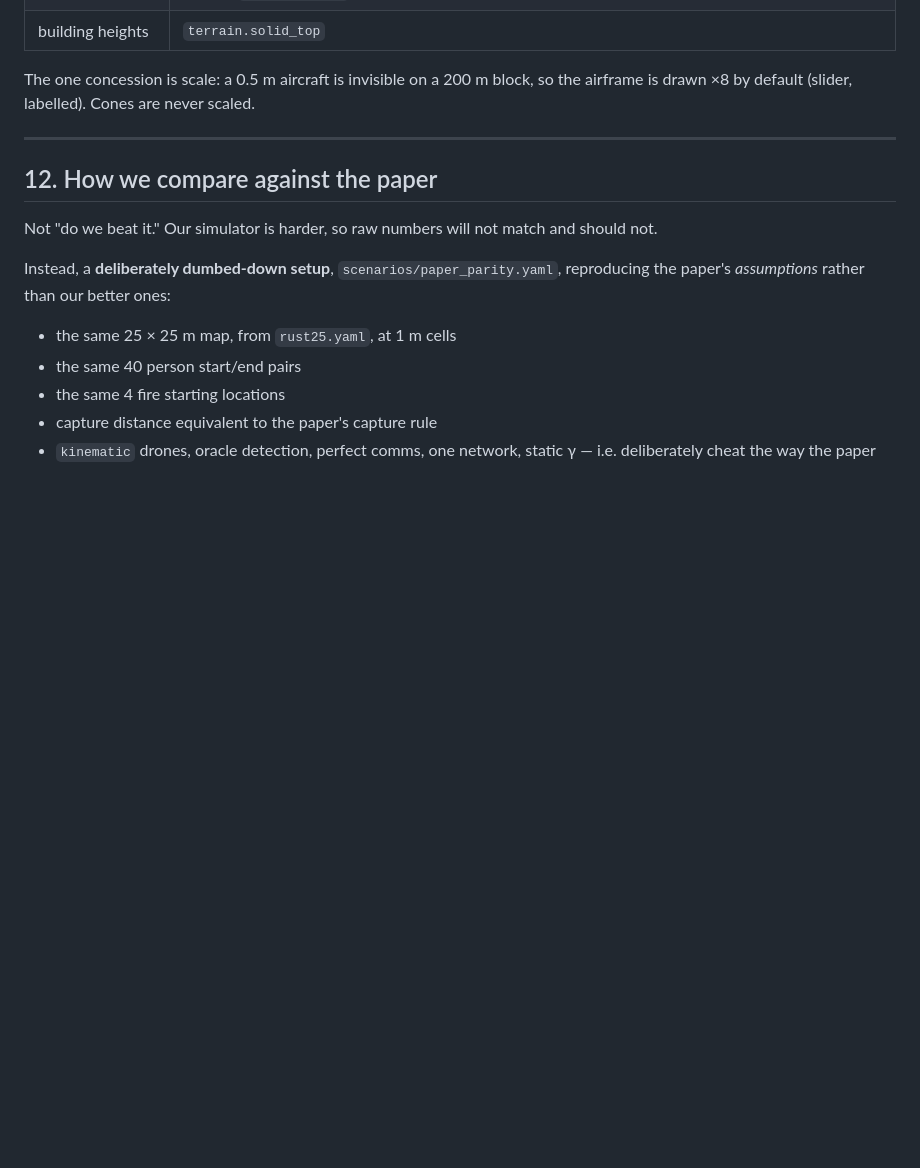
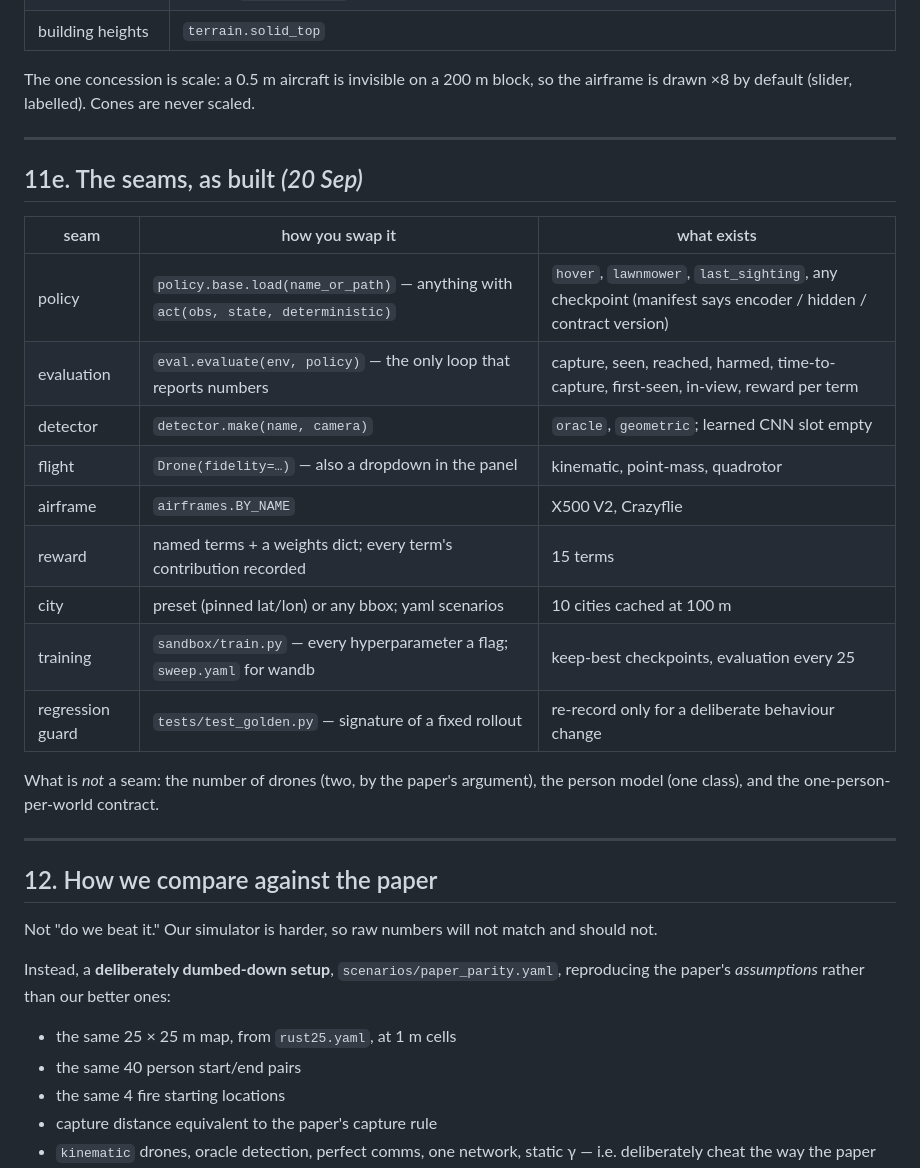
Before and after one commit to Pranman1/HADR-3D, a Markdown page: initial_plan_doc.md, the part around the change. Drawn GitHub-style; blank space fills up the shorter version.

Commit message:
Plan doc §11e: the seams as built
Co-Authored-By: Claude Fable 5.1 <noreply@anthropic.com>
Claude-Session: https://claude.ai/code/session_017YDJMDjFfdQsCb3Vy5hmBS

```diff
--- a/initial_plan_doc.md
+++ b/initial_plan_doc.md
@@ -923,6 +923,25 @@ airframe is drawn ×8 by default (slider, labelled). Cones are never scaled.
 
 ---
 
+## 11e. The seams, as built  *(20 Sep)*
+
+| seam | how you swap it | what exists |
+|---|---|---|
+| policy | `policy.base.load(name_or_path)` — anything with `act(obs, state, deterministic)` | `hover`, `lawnmower`, `last_sighting`, any checkpoint (manifest says encoder / hidden / contract version) |
+| evaluation | `eval.evaluate(env, policy)` — the only loop that reports numbers | capture, seen, reached, harmed, time-to-capture, first-seen, in-view, reward per term |
+| detector | `detector.make(name, camera)` | `oracle`, `geometric`; learned CNN slot empty |
+| flight | `Drone(fidelity=…)` — also a dropdown in the panel | kinematic, point-mass, quadrotor |
+| airframe | `airframes.BY_NAME` | X500 V2, Crazyflie |
+| reward | named terms + a weights dict; every term's contribution recorded | 15 terms |
+| city | preset (pinned lat/lon) or any bbox; yaml scenarios | 10 cities cached at 100 m |
+| training | `sandbox/train.py` — every hyperparameter a flag; `sweep.yaml` for wandb | keep-best checkpoints, evaluation every 25 |
+| regression guard | `tests/test_golden.py` — signature of a fixed rollout | re-record only for a deliberate behaviour change |
+
+What is *not* a seam: the number of drones (two, by the paper's argument), the person
+model (one class), and the one-person-per-world contract.
+
+---
+
 ## 12. How we compare against the paper
 
 Not "do we beat it." Our simulator is harder, so raw numbers will not match and should
```
